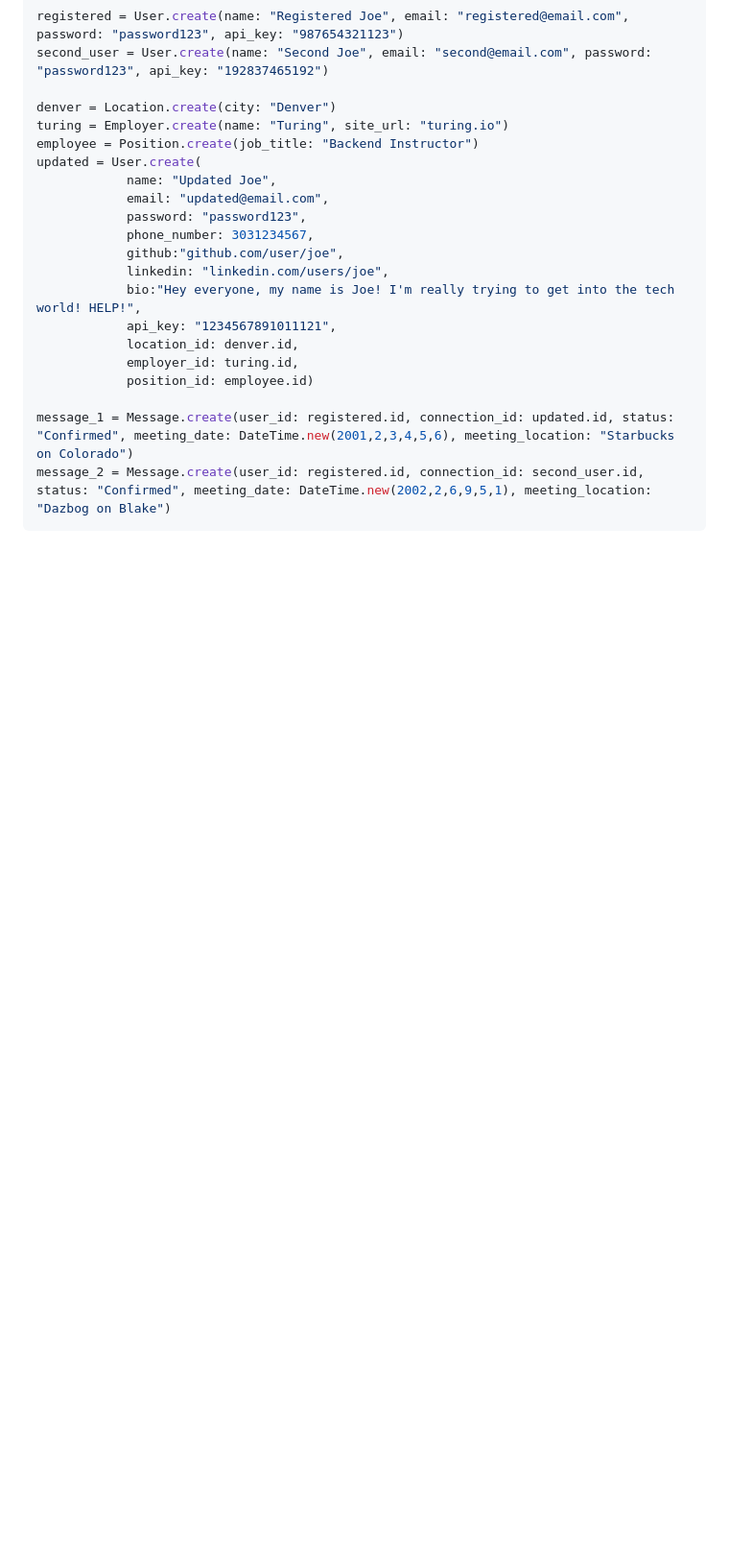
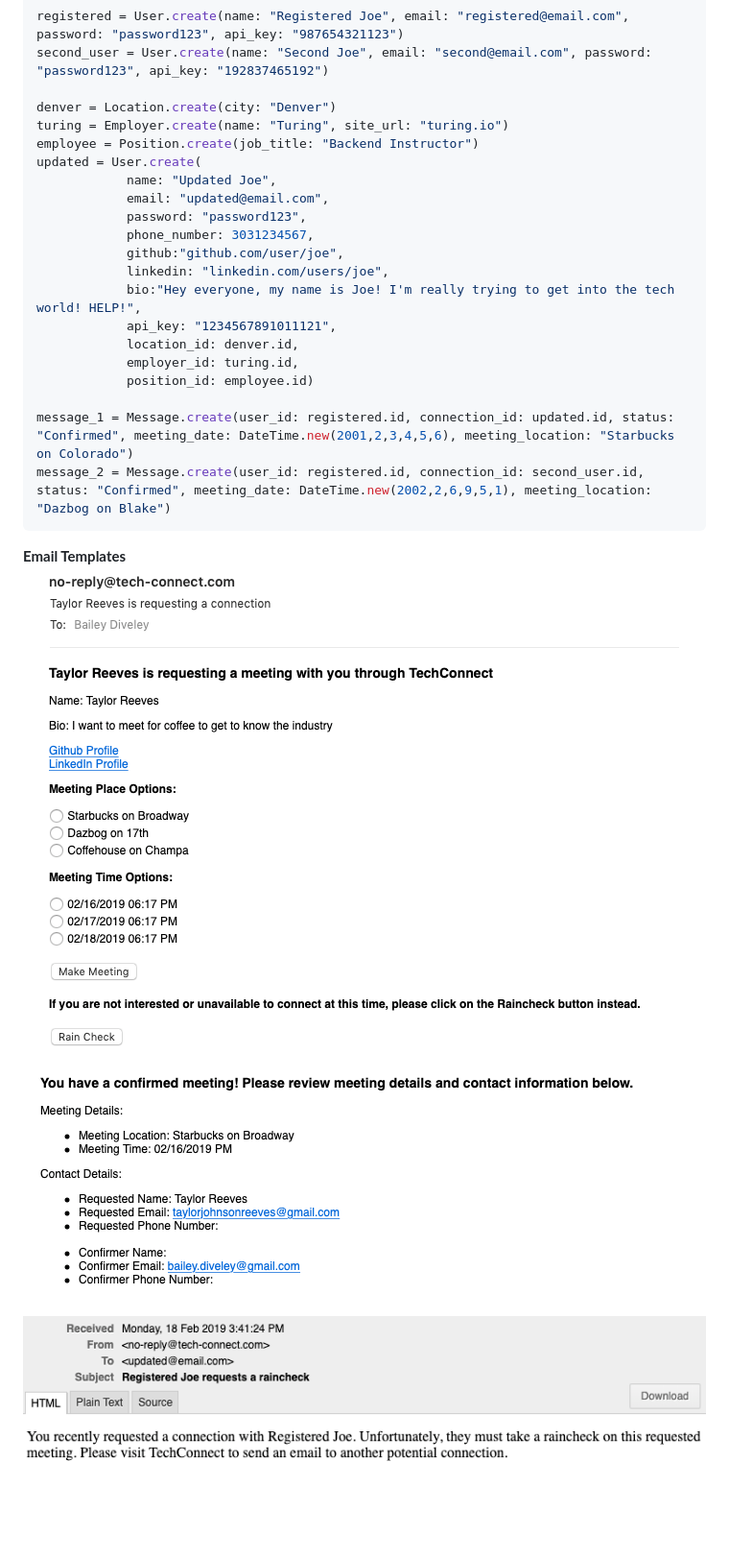
Before and after one commit to Isaac-Falkenstine/tech-connect-BE, a Markdown page: README.md, the part around the change printed below. Shown: that part at 96% size. GitHub-like rendering; pictures changed too: assets/confirm_email.png (added), assets/raincheck_email.png (added), assets/request_email.png (added); blank space fills up the shorter version.

Commit message:
Email email images to assets and readme

````diff
--- a/README.md
+++ b/README.md
@@ -654,3 +668,8 @@ updated = User.create(
 message_1 = Message.create(user_id: registered.id, connection_id: updated.id, status: "Confirmed", meeting_date: DateTime.new(2001,2,3,4,5,6), meeting_location: "Starbucks on Colorado")
 message_2 = Message.create(user_id: registered.id, connection_id: second_user.id, status: "Confirmed", meeting_date: DateTime.new(2002,2,6,9,5,1), meeting_location: "Dazbog on Blake")
 ```
+
+**Email Templates**
+![alt text](/assets/request_email.png)
+![alt text](/assets/confirm_email.png)
+![alt text](/assets/raincheck_email.png)
````
Also changed, not shown: other parts of README.md (+14 -0 lines).
